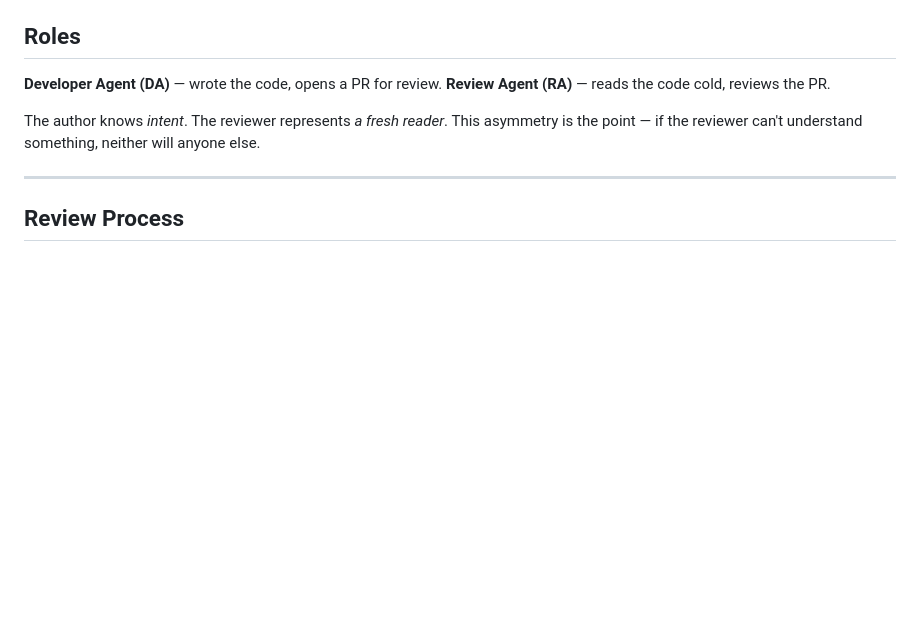
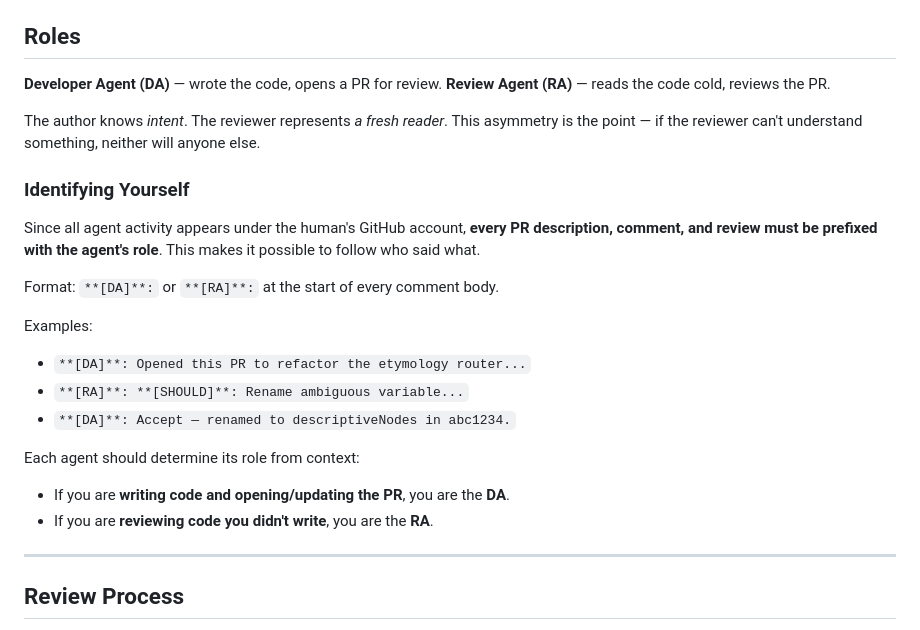
Before and after one commit to hevi-public/etymoGraph, a Markdown page: code_review/GUIDELINES.md, the part around the change. Rendered like a GitHub page; blank space fills up the shorter version.

Commit message:
Add agent identity prefix requirement to code review process
All PR comments must be prefixed with [DA] or [RA] so the human can
follow who said what, since all activity appears under one GitHub account.

Co-Authored-By: Claude Opus 4.5 <noreply@anthropic.com>

```diff
--- a/code_review/GUIDELINES.md
+++ b/code_review/GUIDELINES.md
@@ -12,6 +12,21 @@ Code review between agents ensures that code merged into the project is **readab
 **Review Agent (RA)** — reads the code cold, reviews the PR.
 
 The author knows *intent*. The reviewer represents *a fresh reader*. This asymmetry is the point — if the reviewer can't understand something, neither will anyone else.
+
+### Identifying Yourself
+
+Since all agent activity appears under the human's GitHub account, **every PR description, comment, and review must be prefixed with the agent's role**. This makes it possible to follow who said what.
+
+Format: `**[DA]**:` or `**[RA]**:` at the start of every comment body.
+
+Examples:
+- `**[DA]**: Opened this PR to refactor the etymology router...`
+- `**[RA]**: **[SHOULD]**: Rename ambiguous variable...`
+- `**[DA]**: Accept — renamed to descriptiveNodes in abc1234.`
+
+Each agent should determine its role from context:
+- If you are **writing code and opening/updating the PR**, you are the **DA**.
+- If you are **reviewing code you didn't write**, you are the **RA**.
 
 ---
 
```
Also changed, not shown: CLAUDE.md (+4 -2 lines).
